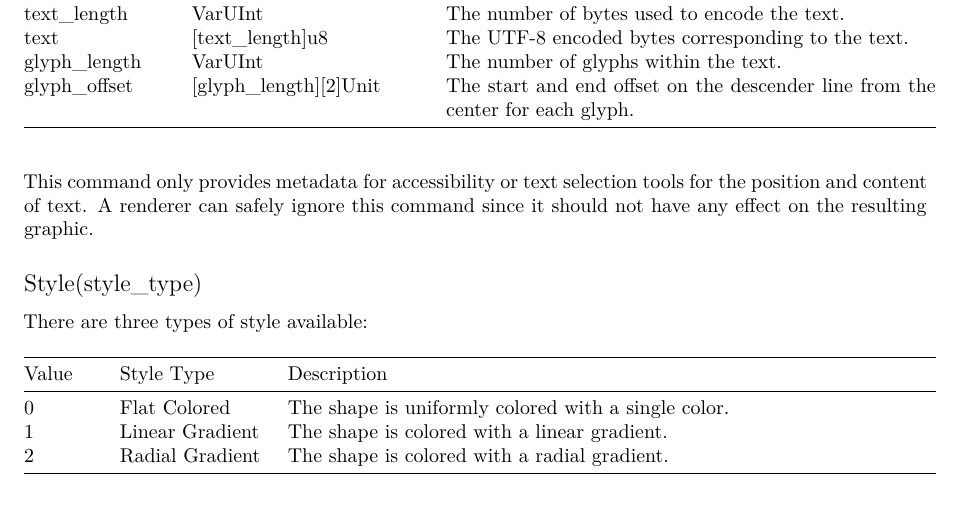
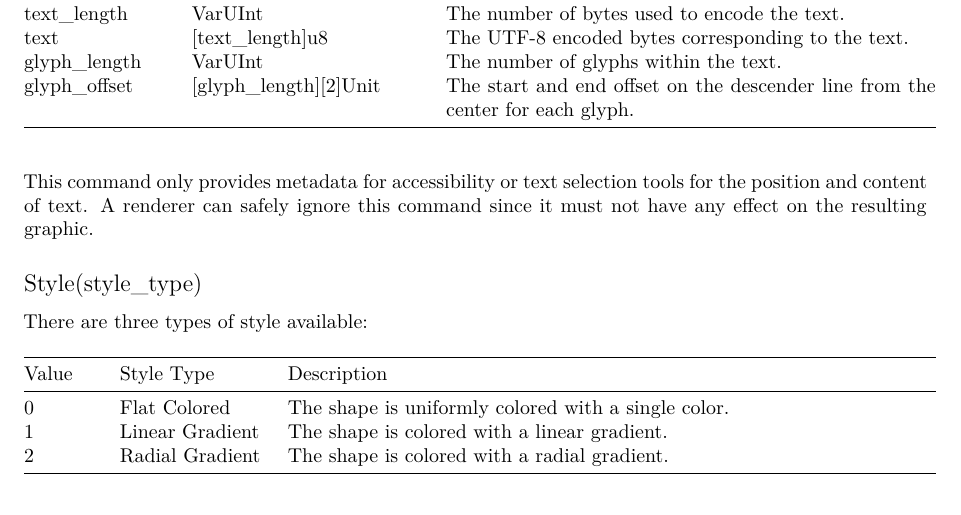
Before and after one commit to TinyVG/specification, a LaTeX paper (specification.tex): part of page 11 of 17, cut so that both start at the same text. Compiled offline with XeLaTeX.

Commit message:
Fix: Minor nitpick "should" to "must"

```diff
--- a/specification.tex
+++ b/specification.tex
@@ -916,7 +916,7 @@ glyph\_offset & \texttt{{[}glyph\_length{]}{[}2{]}Unit} & The start and end offs
 
 This command only provides metadata for accessibility or text selection tools
 for the position and content of text. A renderer can safely ignore this command
-since it should not have any effect on the resulting graphic.
+since it must not have any effect on the resulting graphic.
 
 \hypertarget{stylestyle_type}{\subsection{\texorpdfstring{\texttt{Style(style\_type)}}{Style(style\_type)}}\label{stylestyle_type}}
 
```
